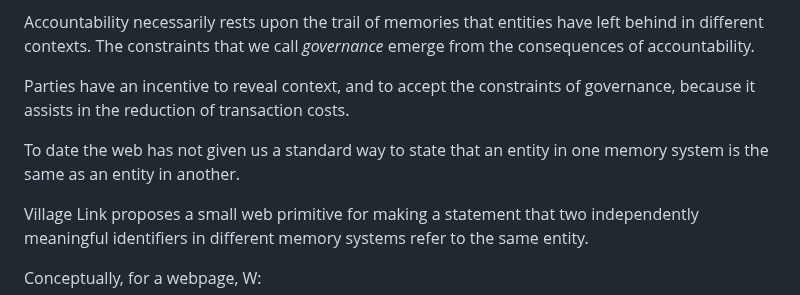
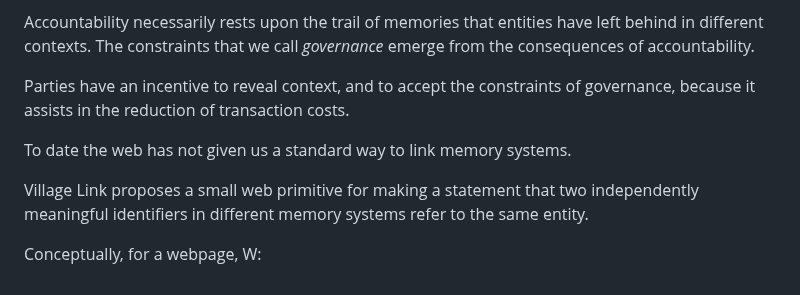
Before and after one commit to Inky-Tech-Pty-Ltd/VillageLink, a Markdown page: README.md, the part around the change. GitHub-like rendering.

Commit message:
Update README to clarify linking of memory systems

```diff
--- a/README.md
+++ b/README.md
@@ -9,7 +9,7 @@ The constraints that we call _governance_ emerge from the consequences of accoun
 
 Parties have an incentive to reveal context, and to accept the constraints of governance, because it assists in the reduction of transaction costs.
 
-To date the web has not given us a standard way to state that an entity in one memory system is the same as an entity in another.
+To date the web has not given us a standard way to link memory systems.
 
 Village Link proposes a small web primitive for making a statement that two independently meaningful identifiers in different memory systems refer to the same entity.
 
```
